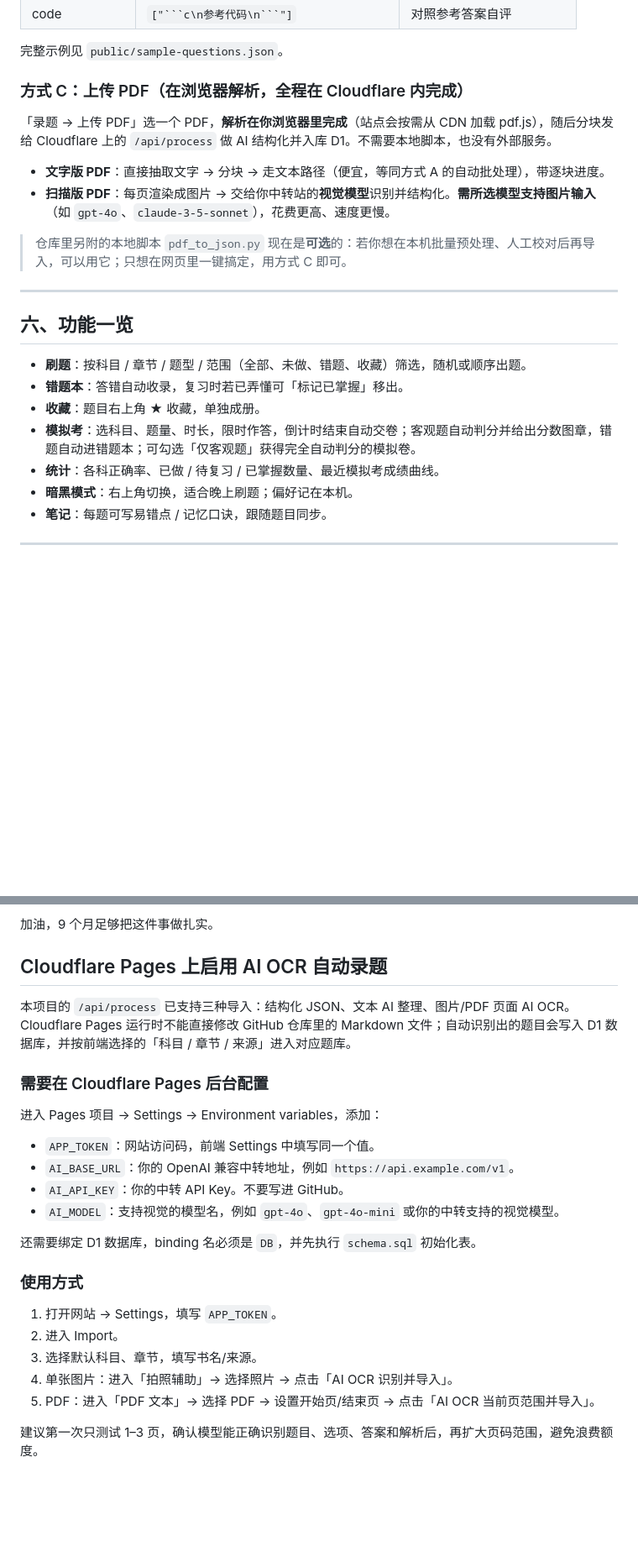
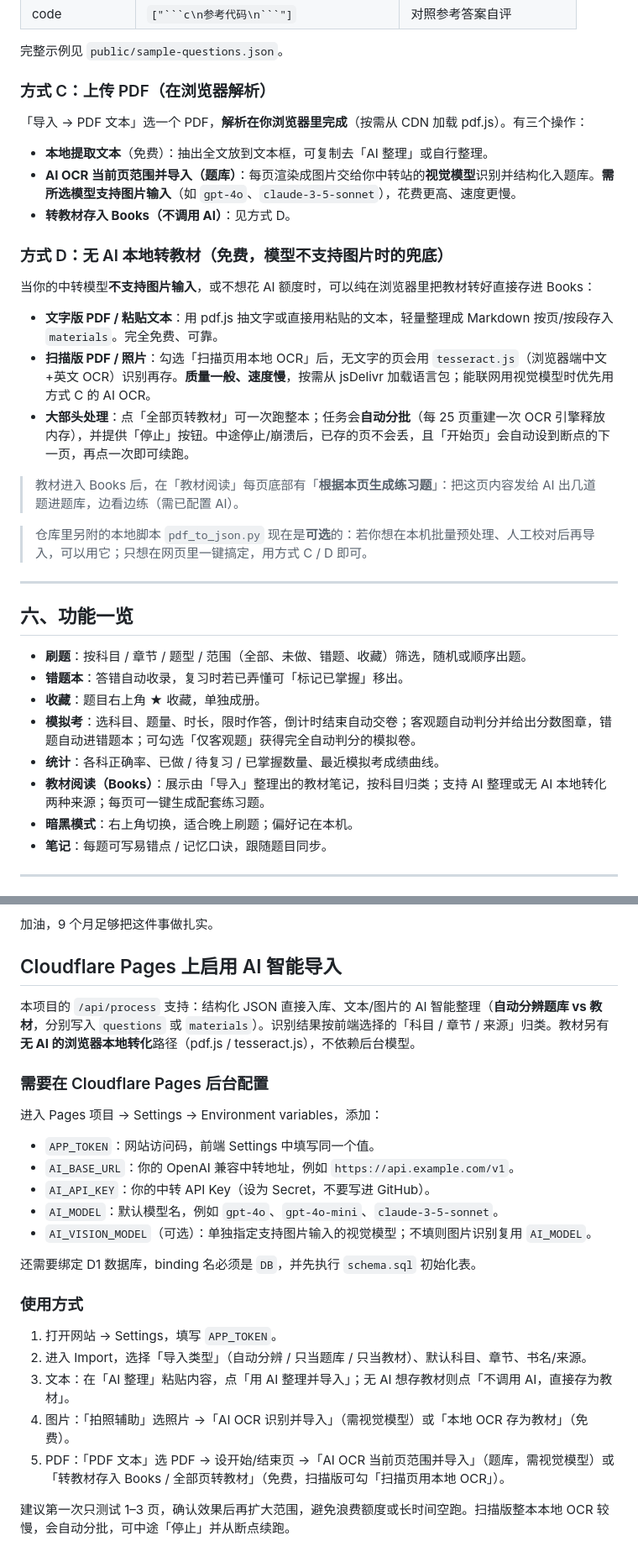
Before and after one commit to Mongovane/shuati, a Markdown page: README.md, 2 parts joined by grey strips. Shown at 84% size. GitHub-like rendering; blank space fills up the shorter version.

```diff
--- a/README.md
+++ b/README.md
@@ -137,13 +141,23 @@
 
 完整示例见 `public/sample-questions.json`。
 
-### 方式 C：上传 PDF（在浏览器解析，全程在 Cloudflare 内完成）
-「录题 → 上传 PDF」选一个 PDF，**解析在你浏览器里完成**（站点会按需从 CDN 加载 pdf.js），随后分块发给 Cloudflare 上的 `/api/process` 做 AI 结构化并入库 D1。不需要本地脚本，也没有外部服务。
+### 方式 C：上传 PDF（在浏览器解析）
+「导入 → PDF 文本」选一个 PDF，**解析在你浏览器里完成**（按需从 CDN 加载 pdf.js）。有三个操作：
 
-- **文字版 PDF**：直接抽取文字 → 分块 → 走文本路径（便宜，等同方式 A 的自动批处理），带逐块进度。
-- **扫描版 PDF**：每页渲染成图片 → 交给你中转站的**视觉模型**识别并结构化。**需所选模型支持图片输入**（如 `gpt-4o`、`claude-3-5-sonnet`），花费更高、速度更慢。
+- **本地提取文本**（免费）：抽出全文放到文本框，可复制去「AI 整理」或自行整理。
+- **AI OCR 当前页范围并导入（题库）**：每页渲染成图片交给你中转站的**视觉模型**识别并结构化入题库。**需所选模型支持图片输入**（如 `gpt-4o`、`claude-3-5-sonnet`），花费更高、速度更慢。
+- **转教材存入 Books（不调用 AI）**：见方式 D。
 
-> 仓库里另附的本地脚本 `pdf_to_json.py` 现在是**可选**的：若你想在本机批量预处理、人工校对后再导入，可以用它；只想在网页里一键搞定，用方式 C 即可。
+### 方式 D：无 AI 本地转教材（免费，模型不支持图片时的兜底）
+当你的中转模型**不支持图片输入**，或不想花 AI 额度时，可以纯在浏览器里把教材转好直接存进 Books：
+
+- **文字版 PDF / 粘贴文本**：用 pdf.js 抽文字或直接用粘贴的文本，轻量整理成 Markdown 按页/按段存入 `materials`。完全免费、可靠。
+- **扫描版 PDF / 照片**：勾选「扫描页用本地 OCR」后，无文字的页会用 `tesseract.js`（浏览器端中文+英文 OCR）识别再存。**质量一般、速度慢**，按需从 jsDelivr 加载语言包；能联网用视觉模型时优先用方式 C 的 AI OCR。
+- **大部头处理**：点「全部页转教材」可一次跑整本；任务会**自动分批**（每 25 页重建一次 OCR 引擎释放内存），并提供「停止」按钮。中途停止/崩溃后，已存的页不会丢，且「开始页」会自动设到断点的下一页，再点一次即可续跑。
+
+> 教材进入 Books 后，在「教材阅读」每页底部有「**根据本页生成练习题**」：把这页内容发给 AI 出几道题进题库，边看边练（需已配置 AI）。
+
+> 仓库里另附的本地脚本 `pdf_to_json.py` 现在是**可选**的：若你想在本机批量预处理、人工校对后再导入，可以用它；只想在网页里一键搞定，用方式 C / D 即可。
 
 ---
 
@@ -154,6 +168,7 @@
 - **收藏**：题目右上角 ★ 收藏，单独成册。
 - **模拟考**：选科目、题量、时长，限时作答，倒计时结束自动交卷；客观题自动判分并给出分数图章，错题自动进错题本；可勾选「仅客观题」获得完全自动判分的模拟卷。
 - **统计**：各科正确率、已做 / 待复习 / 已掌握数量、最近模拟考成绩曲线。
+- **教材阅读（Books）**：展示由「导入」整理出的教材笔记，按科目归类；支持 AI 整理或无 AI 本地转化两种来源；每页可一键生成配套练习题。
 - **暗黑模式**：右上角切换，适合晚上刷题；偏好记在本机。
 - **笔记**：每题可写易错点 / 记忆口诀，跟随题目同步。
 
@@ -202,9 +217,9 @@
 
 加油，9 个月足够把这件事做扎实。
 
-## Cloudflare Pages 上启用 AI OCR 自动录题
+## Cloudflare Pages 上启用 AI 智能导入
 
-本项目的 `/api/process` 已支持三种导入：结构化 JSON、文本 AI 整理、图片/PDF 页面 AI OCR。Cloudflare Pages 运行时不能直接修改 GitHub 仓库里的 Markdown 文件；自动识别出的题目会写入 D1 数据库，并按前端选择的「科目 / 章节 / 来源」进入对应题库。
+本项目的 `/api/process` 支持：结构化 JSON 直接入库、文本/图片的 AI 智能整理（**自动分辨题库 vs 教材**，分别写入 `questions` 或 `materials`）。识别结果按前端选择的「科目 / 章节 / 来源」归类。教材另有**无 AI 的浏览器本地转化**路径（pdf.js / tesseract.js），不依赖后台模型。
 
 ### 需要在 Cloudflare Pages 后台配置
 
@@ -212,17 +227,18 @@
 
 - `APP_TOKEN`：网站访问码，前端 Settings 中填写同一个值。
 - `AI_BASE_URL`：你的 OpenAI 兼容中转地址，例如 `https://api.example.com/v1`。
-- `AI_API_KEY`：你的中转 API Key。不要写进 GitHub。
-- `AI_MODEL`：支持视觉的模型名，例如 `gpt-4o`、`gpt-4o-mini` 或你的中转支持的视觉模型。
+- `AI_API_KEY`：你的中转 API Key（设为 Secret，不要写进 GitHub）。
+- `AI_MODEL`：默认模型名，例如 `gpt-4o`、`gpt-4o-mini`、`claude-3-5-sonnet`。
+- `AI_VISION_MODEL`（可选）：单独指定支持图片输入的视觉模型；不填则图片识别复用 `AI_MODEL`。
 
 还需要绑定 D1 数据库，binding 名必须是 `DB`，并先执行 `schema.sql` 初始化表。
 
 ### 使用方式
 
 1. 打开网站 → Settings，填写 `APP_TOKEN`。
-2. 进入 Import。
-3. 选择默认科目、章节，填写书名/来源。
-4. 单张图片：进入「拍照辅助」→ 选择照片 → 点击「AI OCR 识别并导入」。
-5. PDF：进入「PDF 文本」→ 选择 PDF → 设置开始页/结束页 → 点击「AI OCR 当前页范围并导入」。
+2. 进入 Import，选择「导入类型」（自动分辨 / 只当题库 / 只当教材）、默认科目、章节、书名/来源。
+3. 文本：在「AI 整理」粘贴内容，点「用 AI 整理并导入」；无 AI 想存教材则点「不调用 AI，直接存为教材」。
+4. 图片：「拍照辅助」选照片 →「AI OCR 识别并导入」（需视觉模型）或「本地 OCR 存为教材」（免费）。
+5. PDF：「PDF 文本」选 PDF → 设开始/结束页 →「AI OCR 当前页范围并导入」（题库，需视觉模型）或「转教材存入 Books / 全部页转教材」（免费，扫描版可勾「扫描页用本地 OCR」）。
 
-建议第一次只测试 1–3 页，确认模型能正确识别题目、选项、答案和解析后，再扩大页码范围，避免浪费额度。
+建议第一次只测试 1–3 页，确认效果后再扩大范围，避免浪费额度或长时间空跑。扫描版整本本地 OCR 较慢，会自动分批，可中途「停止」并从断点续跑。
```
Also changed, not shown: other parts of README.md (+12 -8 lines).
